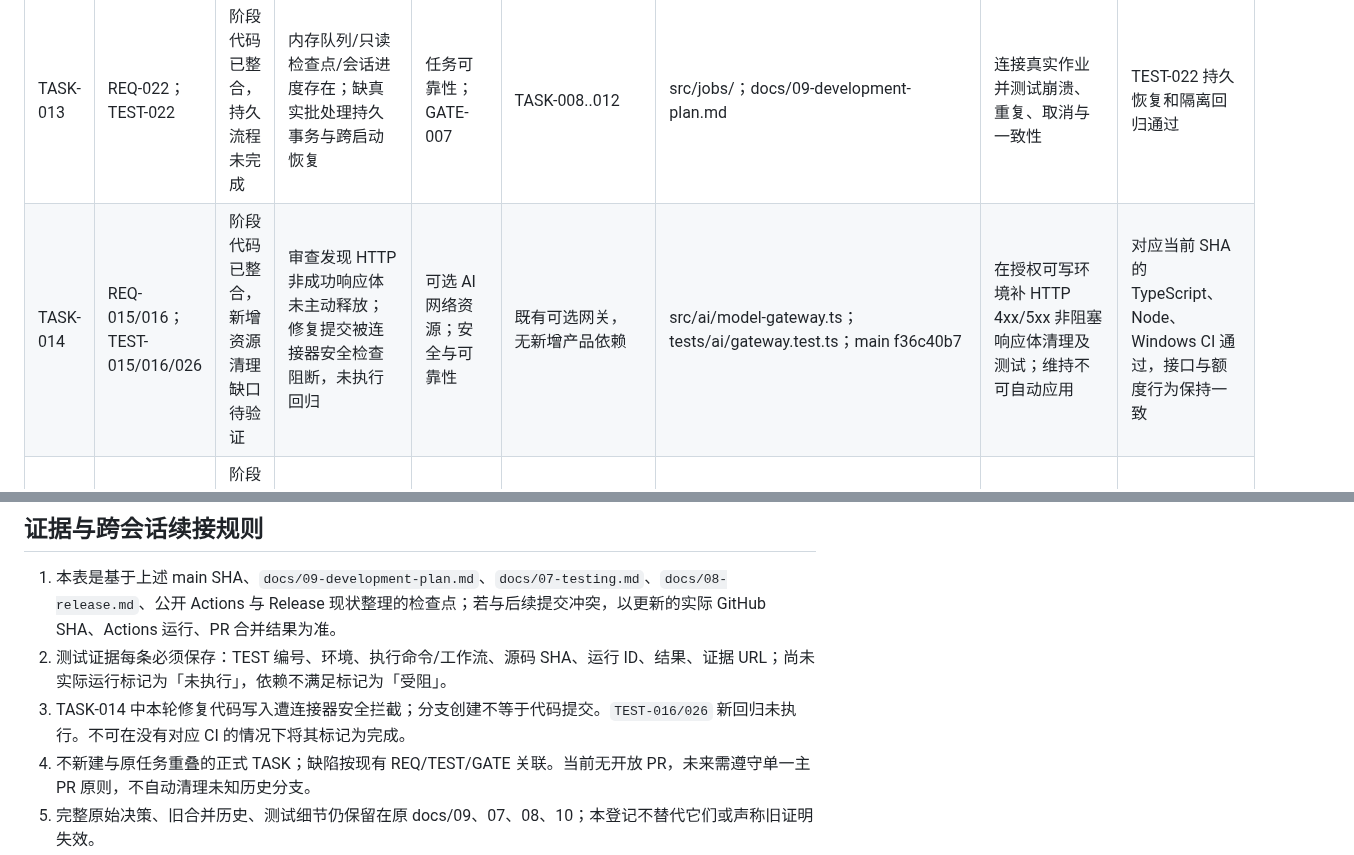
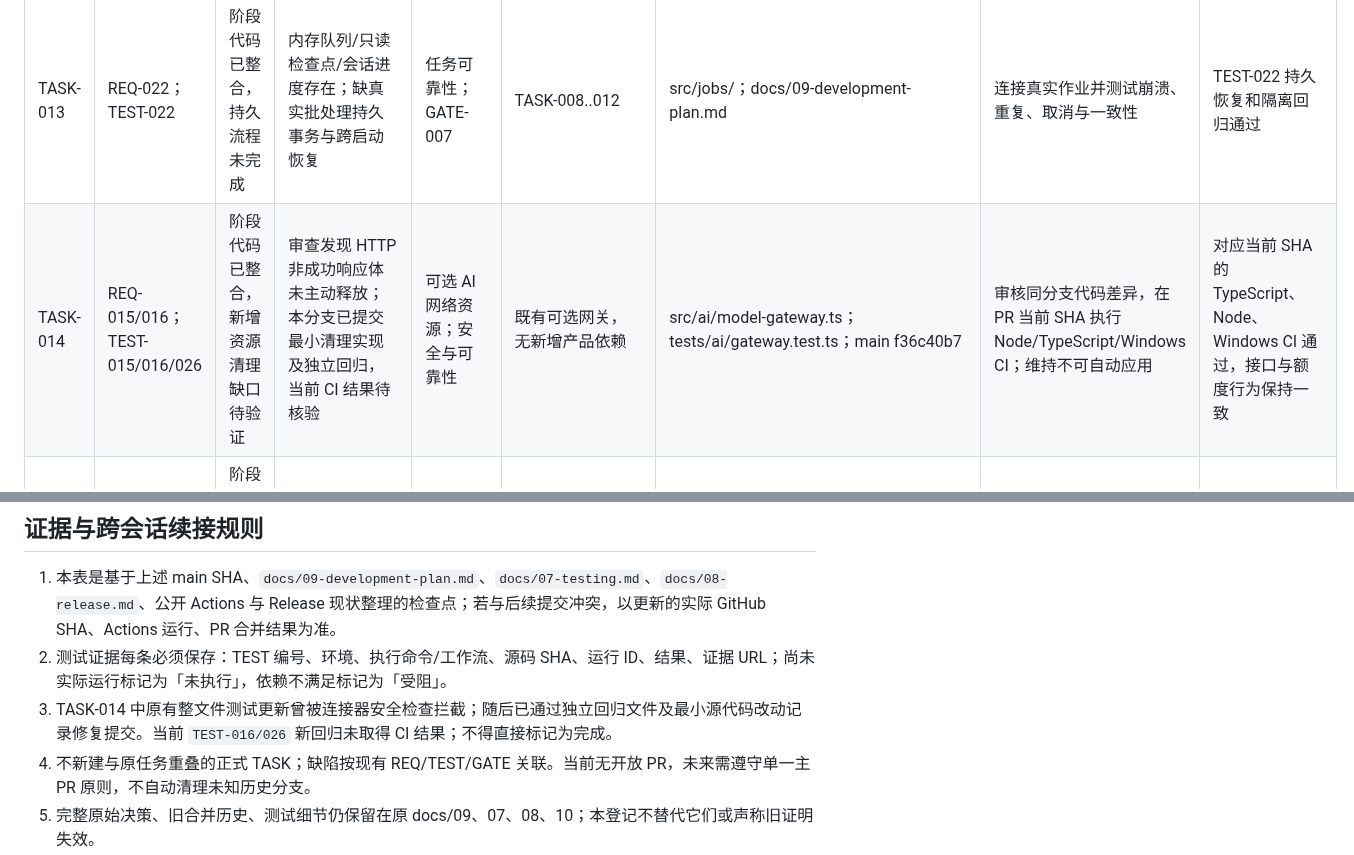
Before and after one commit to devin930906/userscript-auto-healer, a Markdown page: docs/14-stable-work-register.md, 2 parts joined by grey strips. Rendered like a GitHub page.

Commit message:
docs(TASK-014): reflect actual commits pending verification

```diff
--- a/docs/14-stable-work-register.md
+++ b/docs/14-stable-work-register.md
@@ -21,7 +21,7 @@
 | TASK-011 | REQ-020/021；TEST-020/021 | 阶段代码已整合，事务能力未完成 | 原字节备份/只读恢复检查与候选暂存已实现；未完成安全原子应用和真实回滚事务 | 源脚本完整性与恢复；GATE-007 | TASK-009/010 | src/version/；docs/09-development-plan.md | 设计且测试原子提交、崩溃/锁/冲突注入与完整回滚 | 真实文件恢复一致，受阻绝不覆盖 |
 | TASK-012 | REQ-023；TEST-023 | 阶段代码已整合，管理器同步未验证 | 只读复核/手动导出不等于 Tampermonkey 已安装版本变更 | 用户升级与导出 | TASK-007/011 | src/export/；docs/09-development-plan.md | 验证授权导出、扩展内版本状态与失配恢复 | TEST-023 在真实 Tampermonkey 环境通过 |
 | TASK-013 | REQ-022；TEST-022 | 阶段代码已整合，持久流程未完成 | 内存队列/只读检查点/会话进度存在；缺真实批处理持久事务与跨启动恢复 | 任务可靠性；GATE-007 | TASK-008..012 | src/jobs/；docs/09-development-plan.md | 连接真实作业并测试崩溃、重复、取消与一致性 | TEST-022 持久恢复和隔离回归通过 |
-| TASK-014 | REQ-015/016；TEST-015/016/026 | 阶段代码已整合，新增资源清理缺口待验证 | 审查发现 HTTP 非成功响应体未主动释放；修复提交被连接器安全检查阻断，未执行回归 | 可选 AI 网络资源；安全与可靠性 | 既有可选网关，无新增产品依赖 | src/ai/model-gateway.ts；tests/ai/gateway.test.ts；main f36c40b7 | 在授权可写环境补 HTTP 4xx/5xx 非阻塞响应体清理及测试；维持不可自动应用 | 对应当前 SHA 的 TypeScript、Node、Windows CI 通过，接口与额度行为保持一致 |
+| TASK-014 | REQ-015/016；TEST-015/016/026 | 阶段代码已整合，新增资源清理缺口待验证 | 审查发现 HTTP 非成功响应体未主动释放；本分支已提交最小清理实现及独立回归，当前 CI 结果待核验 | 可选 AI 网络资源；安全与可靠性 | 既有可选网关，无新增产品依赖 | src/ai/model-gateway.ts；tests/ai/gateway.test.ts；main f36c40b7 | 审核同分支代码差异，在 PR 当前 SHA 执行 Node/TypeScript/Windows CI；维持不可自动应用 | 对应当前 SHA 的 TypeScript、Node、Windows CI 通过，接口与额度行为保持一致 |
 | TASK-015 | REQ-024；TEST-024 | 阶段代码已整合，正式监控未验证 | 会话内短历史已实现；缺已授权周期复检、持久记录和管理器业务真实性 | 健康监控 | TASK-010/013 | src/health/；docs/09-development-plan.md | 验证明确同意的复检计划、数据生命周期与真实业务信号 | TEST-024 完整正反例和过期恢复通过 |
 | TASK-016 | REQ-025；TEST-025 | 阶段代码已整合，真实兼容回归未验证 | 只读内存兼容层不能证明真实多脚本替换/回滚 | 共享兼容行为 | TASK-009/010/015 | src/compat/；docs/09-development-plan.md | 在独立 Tampermonkey 样本中复核多脚本冲突与回退 | TEST-025 真实多脚本不回归 |
 | TASK-017 | REQ-001..025；TEST-002/022 | 阶段 UI 已整合，完整用户旅程未完成 | 导入/场景/只读检查/手动导出为局部旅程；缺可信修复/批处理/恢复端到端 | 完整 GUI 用户路径 | TASK-013..016 | app/ui/；docs/09-development-plan.md | 组合受支持场景，覆盖异常、取消及权限拒绝 | 完整实际用户流程与关联测试通过 |
@@ -34,6 +34,6 @@
 
 1. 本表是基于上述 main SHA、`docs/09-development-plan.md`、`docs/07-testing.md`、`docs/08-release.md`、公开 Actions 与 Release 现状整理的检查点；若与后续提交冲突，以更新的实际 GitHub SHA、Actions 运行、PR 合并结果为准。
 2. 测试证据每条必须保存：TEST 编号、环境、执行命令/工作流、源码 SHA、运行 ID、结果、证据 URL；尚未实际运行标记为「未执行」，依赖不满足标记为「受阻」。
-3. TASK-014 中本轮修复代码写入遭连接器安全拦截；分支创建不等于代码提交。`TEST-016/026` 新回归未执行。不可在没有对应 CI 的情况下将其标记为完成。
+3. TASK-014 中原有整文件测试更新曾被连接器安全检查拦截；随后已通过独立回归文件及最小源代码改动记录修复提交。当前 `TEST-016/026` 新回归未取得 CI 结果；不得直接标记为完成。
 4. 不新建与原任务重叠的正式 TASK；缺陷按现有 REQ/TEST/GATE 关联。当前无开放 PR，未来需遵守单一主 PR 原则，不自动清理未知历史分支。
 5. 完整原始决策、旧合并历史、测试细节仍保留在原 docs/09、07、08、10；本登记不替代它们或声称旧证明失效。
```
